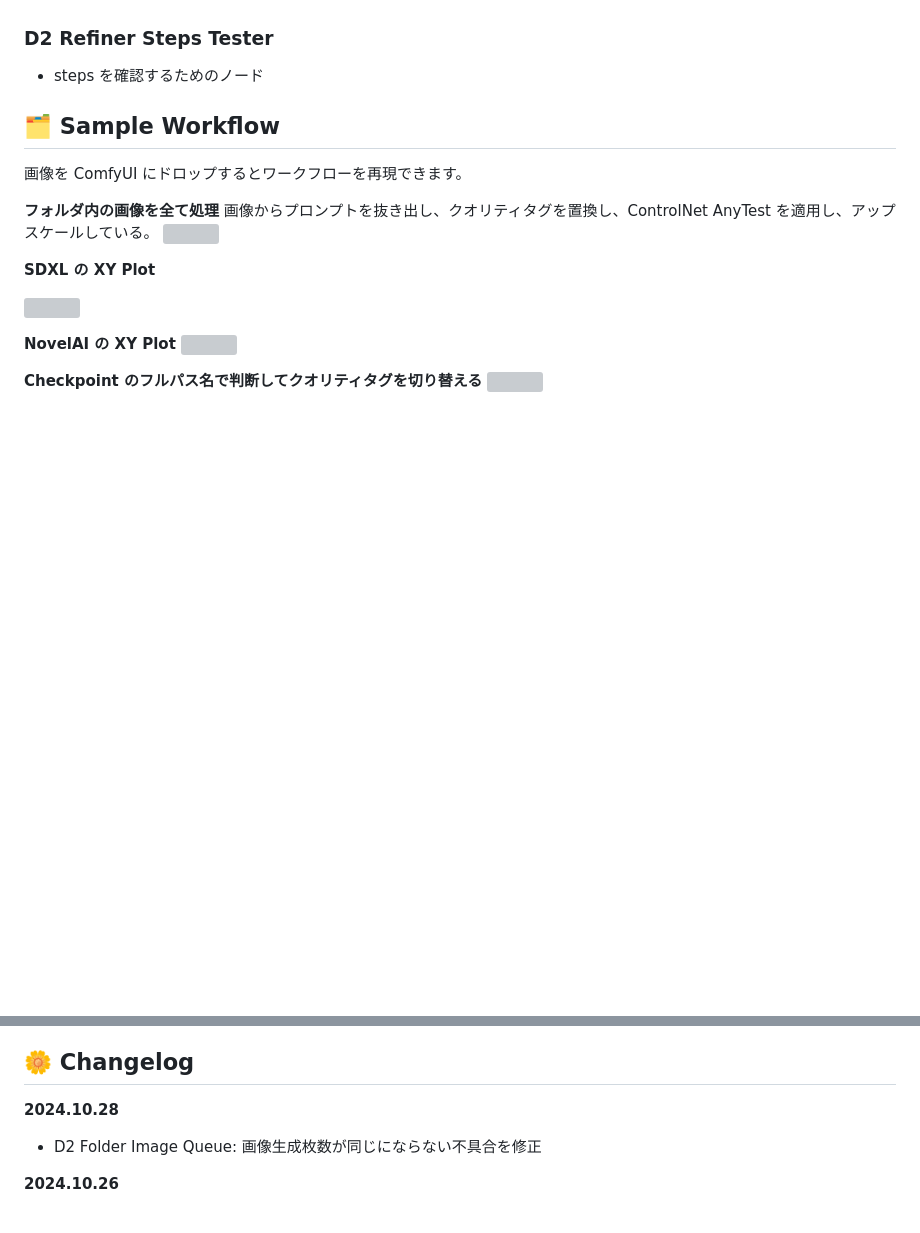
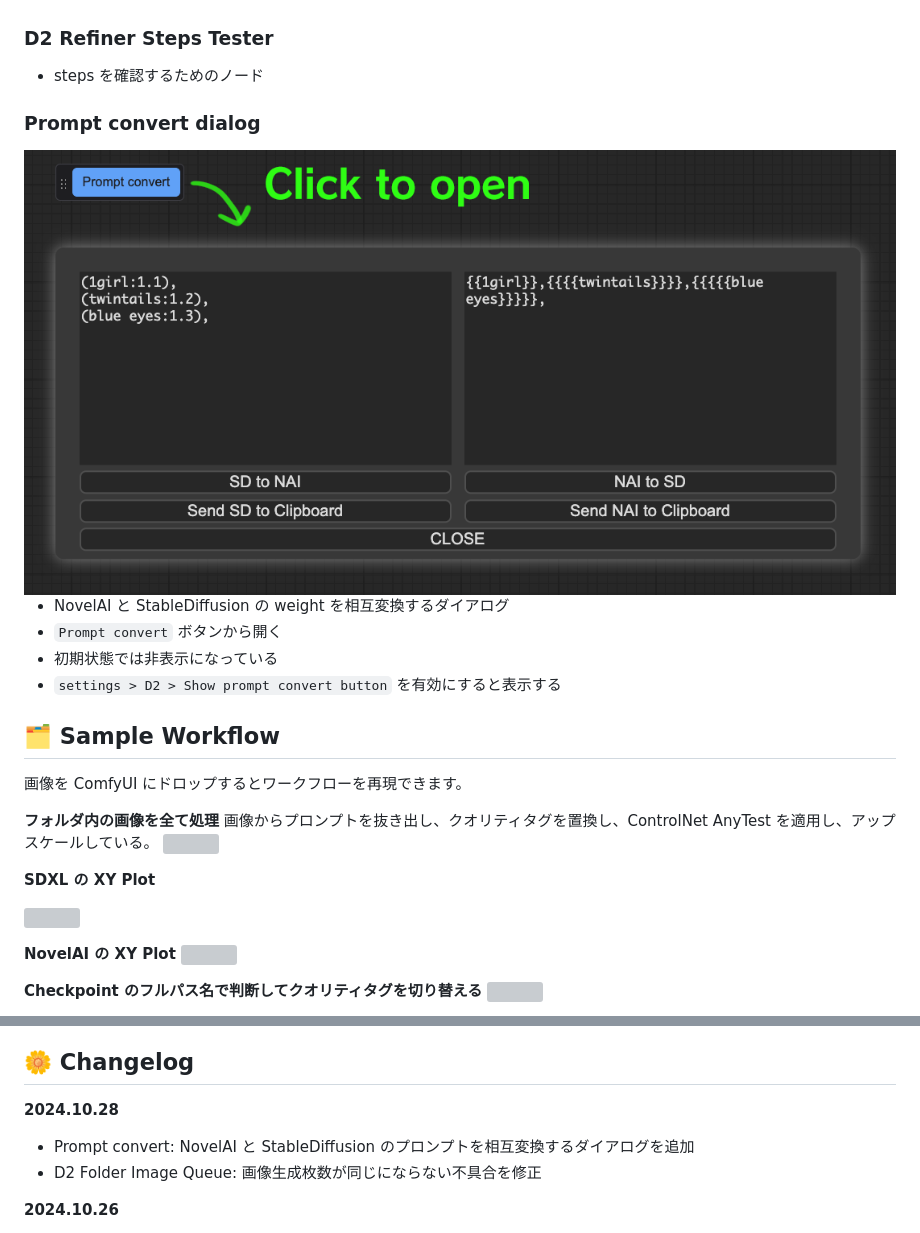
Before and after one commit to da2el-ai/D2-nodes-ComfyUI, a Markdown page: README_ja.md, 2 parts joined by grey strips. GitHub-like rendering; pictures changed too: img/prompt_convert_dialog.png (added); folded sections open; blank space fills up the shorter version; grey boxes are pictures that could not be loaded.

Commit message:
feat: Added prompt convert dialog

```diff
--- a/README_ja.md
+++ b/README_ja.md
@@ -480,6 +480,21 @@ Output text
 
 - steps を確認するためのノード
 
+
+
+### Prompt convert dialog
+
+<img src="./img/prompt_convert_dialog.png">
+
+- NovelAI と StableDiffusion の weight を相互変換するダイアログ
+- `Prompt convert` ボタンから開く
+- 初期状態では非表示になっている
+- `settings > D2 > Show prompt convert button` を有効にすると表示する
+
+
+
+
+
 ## :card_index_dividers: Sample Workflow
 
 画像を ComfyUI にドロップするとワークフローを再現できます。
@@ -522,6 +537,7 @@ custom_nodes フォルダで `git clone` する
 
 **2024.10.28**
 
+- Prompt convert: NovelAI と StableDiffusion のプロンプトを相互変換するダイアログを追加
 - D2 Folder Image Queue: 画像生成枚数が同じにならない不具合を修正
 
 **2024.10.26**
```
Also changed, not shown: README.md (+14 -0 lines), README_zh.md (+13 -0 lines), 4 other files.
